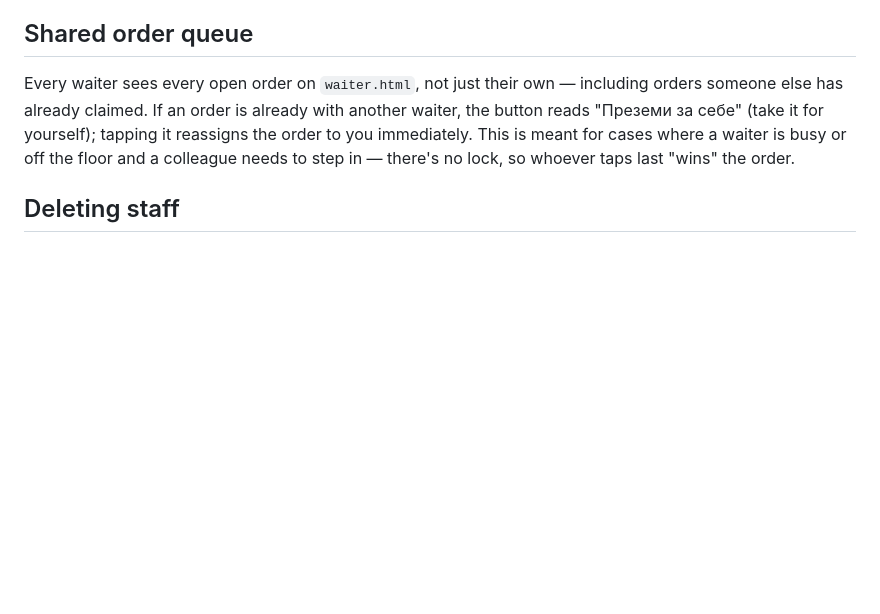
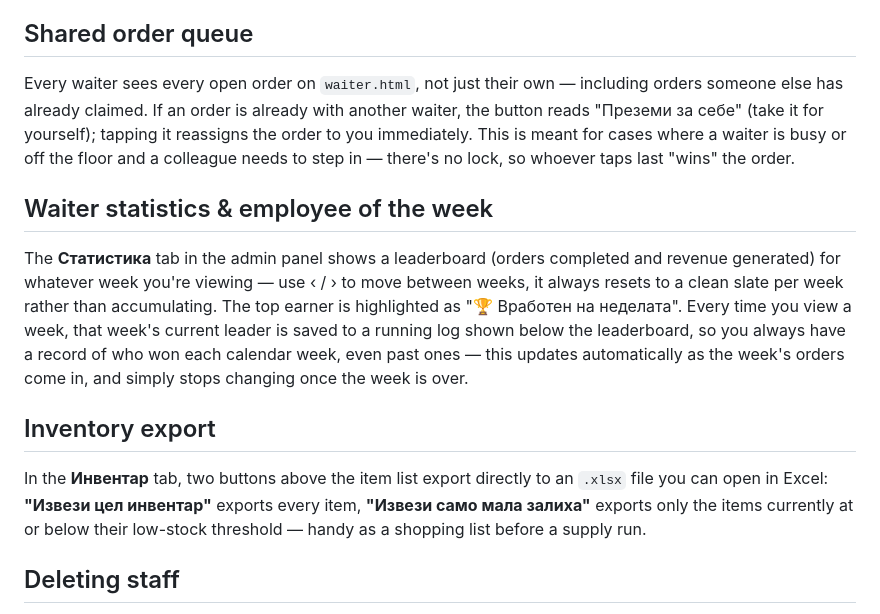
Before and after one commit to akocalevski-ai/Radost, a Markdown page: README.md, the part around the change. Drawn GitHub-style; blank space fills up the shorter version.

Commit message:
Update README.md
V4

```diff
--- a/README.md
+++ b/README.md
@@ -74,6 +74,14 @@ The customer ordering page also uses this schedule: the "Келнер" dropdown
 
 Every waiter sees every open order on `waiter.html`, not just their own — including orders someone else has already claimed. If an order is already with another waiter, the button reads "Преземи за себе" (take it for yourself); tapping it reassigns the order to you immediately. This is meant for cases where a waiter is busy or off the floor and a colleague needs to step in — there's no lock, so whoever taps last "wins" the order.
 
+## Waiter statistics & employee of the week
+
+The **Статистика** tab in the admin panel shows a leaderboard (orders completed and revenue generated) for whatever week you're viewing — use ‹ / › to move between weeks, it always resets to a clean slate per week rather than accumulating. The top earner is highlighted as "🏆 Вработен на неделата". Every time you view a week, that week's current leader is saved to a running log shown below the leaderboard, so you always have a record of who won each calendar week, even past ones — this updates automatically as the week's orders come in, and simply stops changing once the week is over.
+
+## Inventory export
+
+In the **Инвентар** tab, two buttons above the item list export directly to an `.xlsx` file you can open in Excel: **"Извези цел инвентар"** exports every item, **"Извези само мала залиха"** exports only the items currently at or below their low-stock threshold — handy as a shopping list before a supply run.
+
 ## Deleting staff
 
 The **Избриши** button on a waiter in the **Келнери** tab removes them from the app immediately (they'll be signed out of `waiter.html` on their next action and won't appear in the customer's waiter list or the schedule dropdown). It does **not** delete their Firebase login itself — client apps aren't allowed to delete other users' logins for security reasons. If you want the login gone completely too, go to Firebase console → **Authentication → Users**, find them, and delete them there as well.
```
